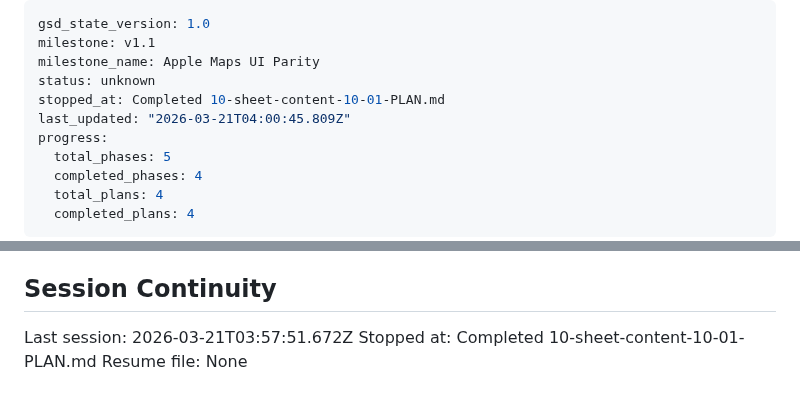
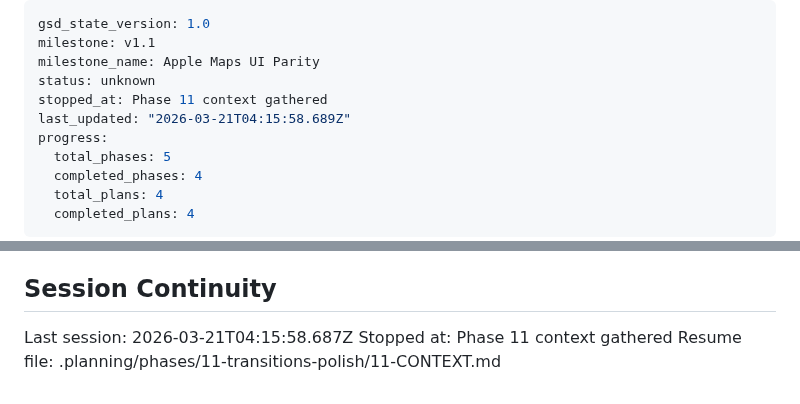
Before and after one commit to russiankendricklamar/Travel-app, a Markdown page: .planning/STATE.md, 2 parts joined by grey strips. Rendered like a GitHub page.

Commit message:
docs(state): record phase 11 context session

```diff
--- a/.planning/STATE.md
+++ b/.planning/STATE.md
@@ -3,8 +3,8 @@ gsd_state_version: 1.0
 milestone: v1.1
 milestone_name: Apple Maps UI Parity
 status: unknown
-stopped_at: Completed 10-sheet-content-10-01-PLAN.md
-last_updated: "2026-03-21T04:00:45.809Z"
+stopped_at: Phase 11 context gathered
+last_updated: "2026-03-21T04:15:58.689Z"
 progress:
   total_phases: 5
   completed_phases: 4
@@ -74,6 +74,6 @@ Plan: Not started
 
 ## Session Continuity
 
-Last session: 2026-03-21T03:57:51.672Z
-Stopped at: Completed 10-sheet-content-10-01-PLAN.md
-Resume file: None
+Last session: 2026-03-21T04:15:58.687Z
+Stopped at: Phase 11 context gathered
+Resume file: .planning/phases/11-transitions-polish/11-CONTEXT.md
```
